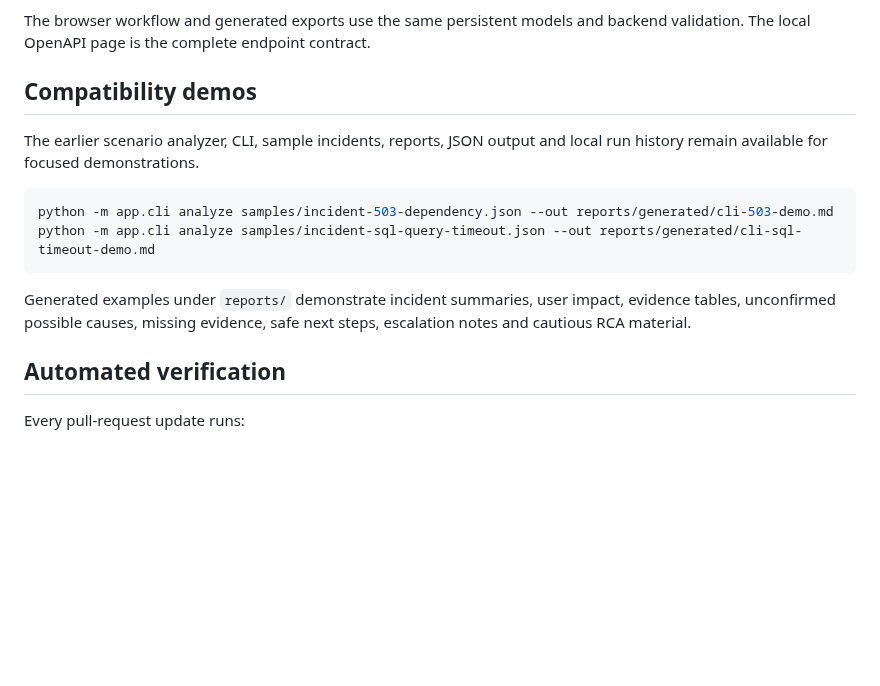
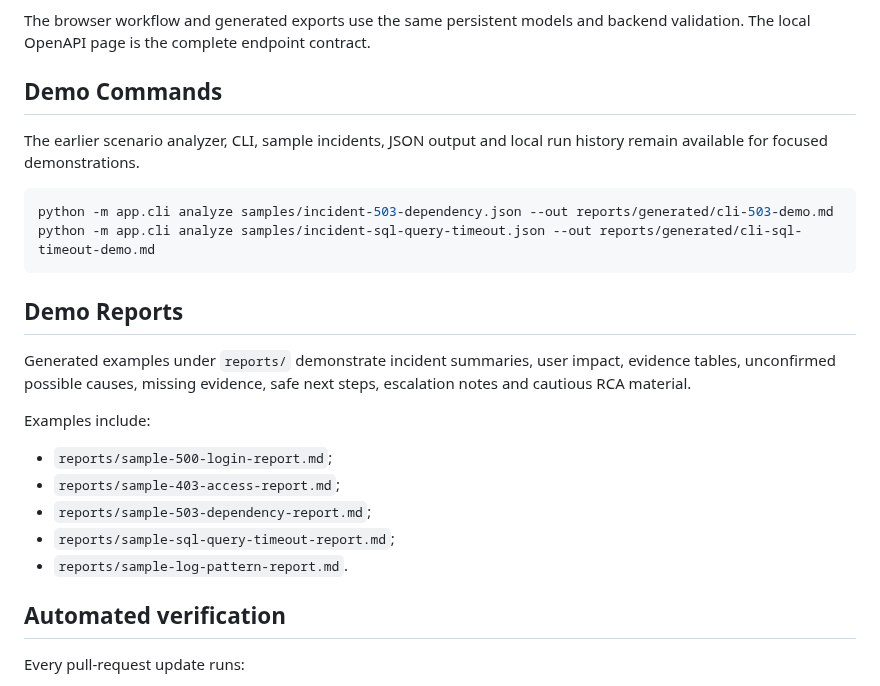
Before and after one commit to RafaelAlbaWebify/infios-app-support-workbench, a Markdown page: README.md, the part around the change. GitHub-like rendering; blank space fills up the shorter version.

Commit message:
Restore stable README sections

````diff
--- a/README.md
+++ b/README.md
@@ -148,16 +148,26 @@ The API provides resources for:
 
 The browser workflow and generated exports use the same persistent models and backend validation. The local OpenAPI page is the complete endpoint contract.
 
-## Compatibility demos
+## Demo Commands
 
-The earlier scenario analyzer, CLI, sample incidents, reports, JSON output and local run history remain available for focused demonstrations.
+The earlier scenario analyzer, CLI, sample incidents, JSON output and local run history remain available for focused demonstrations.
 
 ```powershell
 python -m app.cli analyze samples/incident-503-dependency.json --out reports/generated/cli-503-demo.md
 python -m app.cli analyze samples/incident-sql-query-timeout.json --out reports/generated/cli-sql-timeout-demo.md
 ```
 
+## Demo Reports
+
 Generated examples under `reports/` demonstrate incident summaries, user impact, evidence tables, unconfirmed possible causes, missing evidence, safe next steps, escalation notes and cautious RCA material.
+
+Examples include:
+
+- `reports/sample-500-login-report.md`;
+- `reports/sample-403-access-report.md`;
+- `reports/sample-503-dependency-report.md`;
+- `reports/sample-sql-query-timeout-report.md`;
+- `reports/sample-log-pattern-report.md`.
 
 ## Automated verification
 
````
